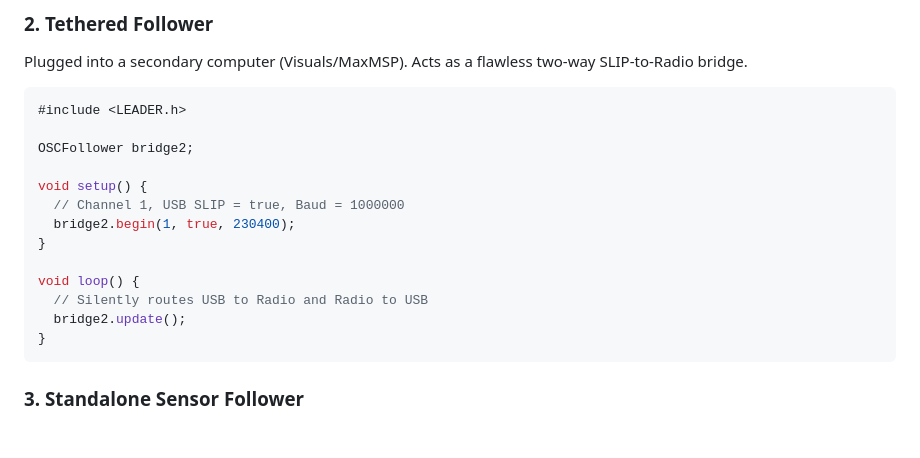
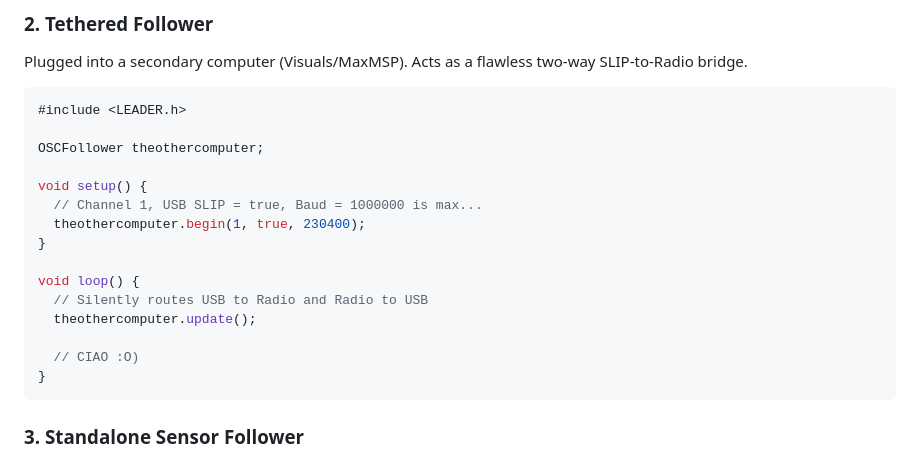
Before and after one commit to 0P7-0U7/LEADER, a Markdown page: README.md, the part around the change. Drawn GitHub-style; blank space fills up the shorter version.

````diff
--- a/README.md
+++ b/README.md
@@ -62,16 +62,18 @@ Plugged into a secondary computer (Visuals/MaxMSP). Acts as a flawless two-way S
 ```cpp
 #include <LEADER.h>
 
-OSCFollower bridge2;
+OSCFollower theothercomputer;
 
 void setup() {
-  // Channel 1, USB SLIP = true, Baud = 1000000
-  bridge2.begin(1, true, 230400);
+  // Channel 1, USB SLIP = true, Baud = 1000000 is max...
+  theothercomputer.begin(1, true, 230400);
 }
 
 void loop() {
   // Silently routes USB to Radio and Radio to USB
-  bridge2.update();
+  theothercomputer.update();
+
+  // CIAO :O)
 }
 ```
 
````
